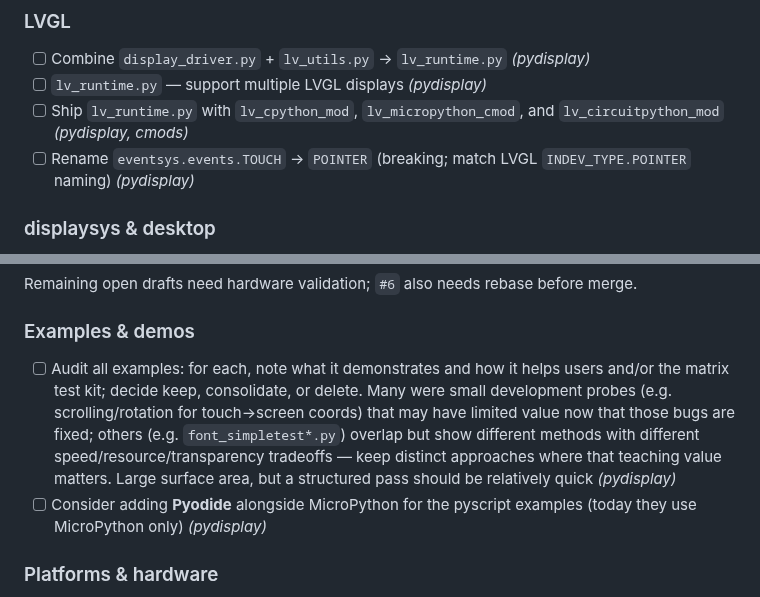
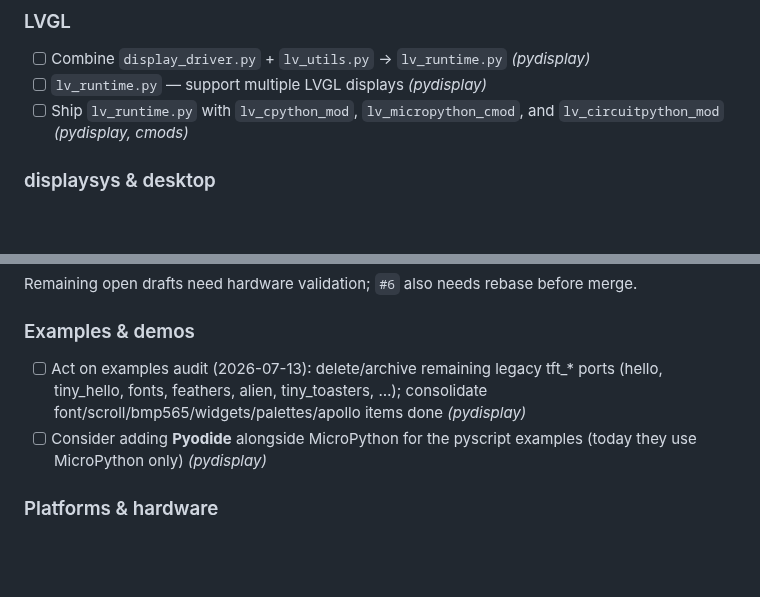
Before and after one commit to PyDevices/.github, a Markdown page: NOTES.md, 2 parts joined by grey strips. Rendered like a GitHub page; blank space fills up the shorter version.

Commit message:
Update NOTES for completed example consolidate and POINTER rename.

```diff
--- a/NOTES.md
+++ b/NOTES.md
@@ -16,7 +16,6 @@ so it can sync with the org clone without being a product/docs surface.
 - [ ] Combine `display_driver.py` + `lv_utils.py` → `lv_runtime.py` _(pydisplay)_
 - [ ] `lv_runtime.py` — support multiple LVGL displays _(pydisplay)_
 - [ ] Ship `lv_runtime.py` with `lv_cpython_mod`, `lv_micropython_cmod`, and `lv_circuitpython_mod` _(pydisplay, cmods)_
-- [ ] Rename `eventsys.events.TOUCH` → `POINTER` (breaking; match LVGL `INDEV_TYPE.POINTER` naming) _(pydisplay)_
 
 ### displaysys & desktop
 
@@ -37,7 +36,7 @@ Remaining open drafts need hardware validation; `#6` also needs rebase before me
 
 ### Examples & demos
 
-- [ ] Audit all examples: for each, note what it demonstrates and how it helps users and/or the matrix test kit; decide keep, consolidate, or delete. Many were small development probes (e.g. scrolling/rotation for touch→screen coords) that may have limited value now that those bugs are fixed; others (e.g. `font_simpletest*.py`) overlap but show different methods with different speed/resource/transparency tradeoffs — keep distinct approaches where that teaching value matters. Large surface area, but a structured pass should be relatively quick _(pydisplay)_
+- [ ] Act on examples audit (2026-07-13): delete/archive remaining legacy tft_* ports (hello, tiny_hello, fonts, feathers, alien, tiny_toasters, …); consolidate font/scroll/bmp565/widgets/palettes/apollo items done _(pydisplay)_
 - [ ] Consider adding **Pyodide** alongside MicroPython for the pyscript examples (today they use MicroPython only) _(pydisplay)_
 
 ### Platforms & hardware
```
